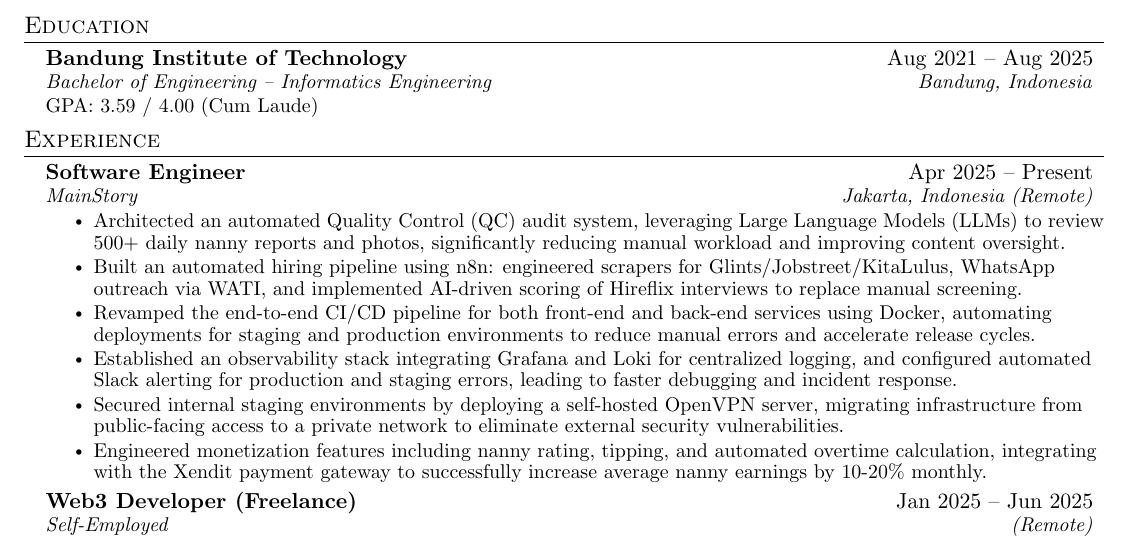
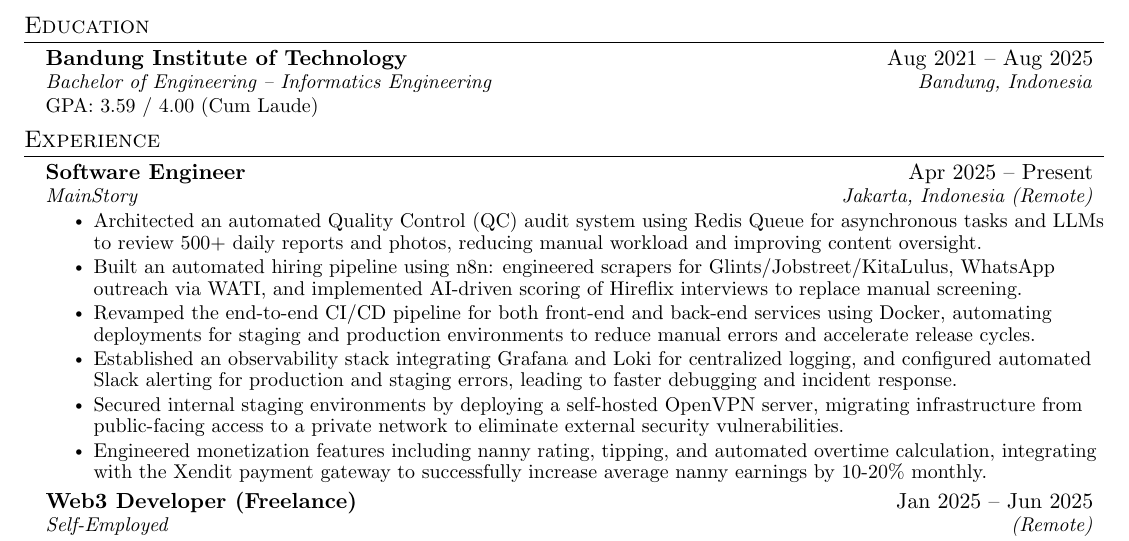
Before and after one commit to bernarduswillson/cv, a LaTeX CV (CV_Bernardus Willson.tex, which reads src/experience.tex): part of the page, cut so that both start at the same text. Compiled offline with pdfLaTeX.

Commit message:
feat: enhance QC audit

```diff
--- a/src/experience.tex
+++ b/src/experience.tex
@@ -5,7 +5,7 @@
       {Software Engineer}{Apr 2025 -- Present}
       {MainStory}{Jakarta, Indonesia (Remote)}
       \resumeItemListStart
-        \resumeItem{Architected an automated Quality Control (QC) audit system, leveraging Large Language Models (LLMs) to review 500+ daily nanny reports and photos, significantly reducing manual workload and improving content oversight.}
+        \resumeItem{Architected an automated Quality Control (QC) audit system using Redis Queue for asynchronous tasks and LLMs to review 500+ daily reports and photos, reducing manual workload and improving content oversight.}
         \resumeItem{Built an automated hiring pipeline using n8n: engineered scrapers for Glints/Jobstreet/KitaLulus, WhatsApp outreach via WATI, and implemented AI-driven scoring of Hireflix interviews to replace manual screening.}
         \resumeItem{Revamped the end-to-end CI/CD pipeline for both front-end and back-end services using Docker, automating deployments for staging and production environments to reduce manual errors and accelerate release cycles.}
         \resumeItem{Established an observability stack integrating Grafana and Loki for centralized logging, and configured automated Slack alerting for production and staging errors, leading to faster debugging and incident response.}
```
Also changed, not shown: CV_Bernardus Willson.pdf.
